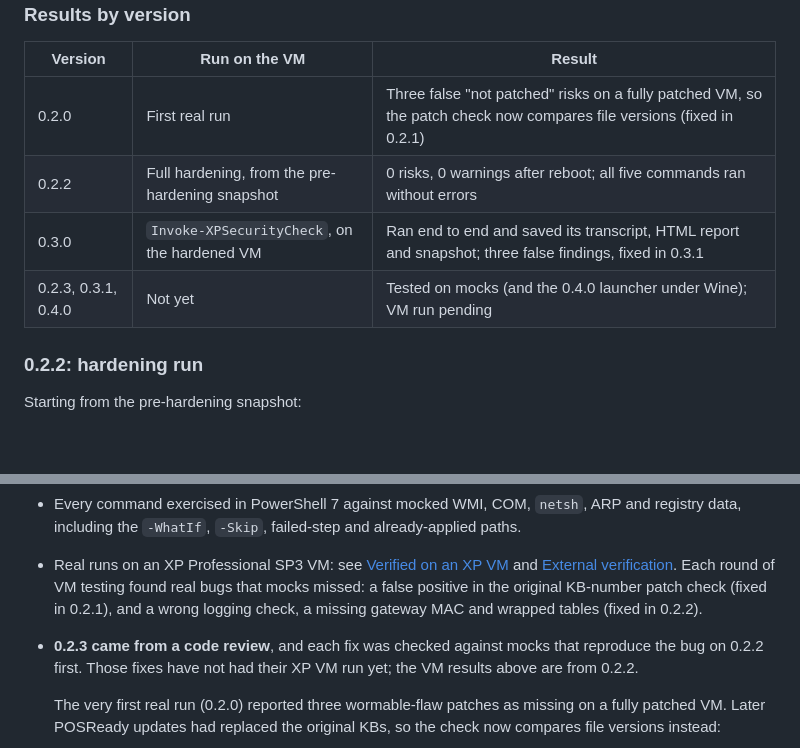
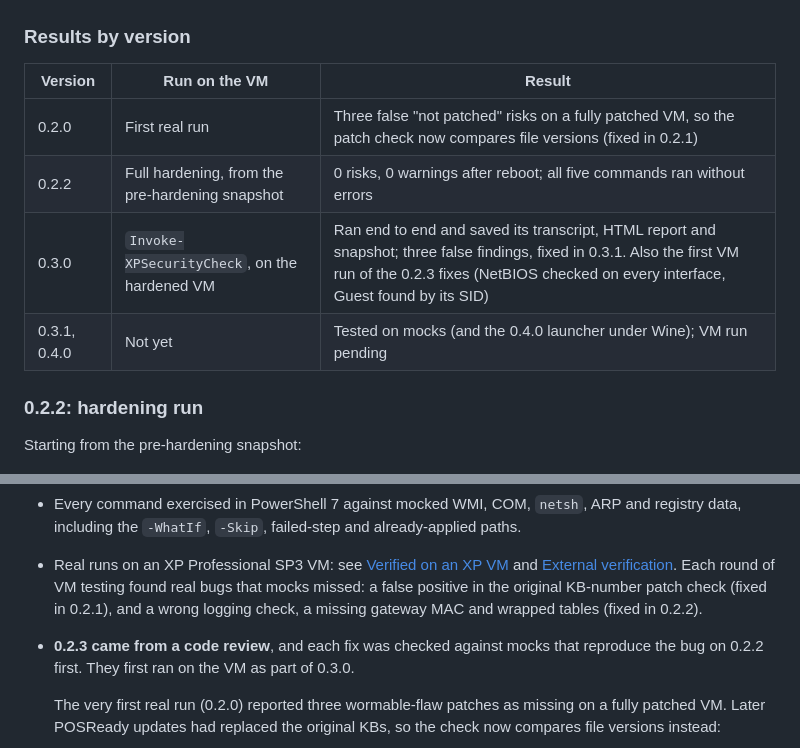
Before and after one commit to EdwardOconnell/powershell-network-security-toolkit-xp, a Markdown page: README.md, 2 parts joined by grey strips. Rendered like a GitHub page; blank space fills up the shorter version.

```diff
--- a/README.md
+++ b/README.md
@@ -375,8 +375,8 @@ All real-machine testing so far has been on one VM:
 |---|---|---|
 | 0.2.0 | First real run | Three false "not patched" risks on a fully patched VM, so the patch check now compares file versions (fixed in 0.2.1) |
 | 0.2.2 | Full hardening, from the pre-hardening snapshot | 0 risks, 0 warnings after reboot; all five commands ran without errors |
-| 0.3.0 | `Invoke-XPSecurityCheck`, on the hardened VM | Ran end to end and saved its transcript, HTML report and snapshot; three false findings, fixed in 0.3.1 |
-| 0.2.3, 0.3.1, 0.4.0 | Not yet | Tested on mocks (and the 0.4.0 launcher under Wine); VM run pending |
+| 0.3.0 | `Invoke-XPSecurityCheck`, on the hardened VM | Ran end to end and saved its transcript, HTML report and snapshot; three false findings, fixed in 0.3.1. Also the first VM run of the 0.2.3 fixes (NetBIOS checked on every interface, Guest found by its SID) |
+| 0.3.1, 0.4.0 | Not yet | Tested on mocks (and the 0.4.0 launcher under Wine); VM run pending |
 
 ### 0.2.2: hardening run
 
@@ -500,7 +500,7 @@ An all-blocked result would look the same if the VM were simply unreachable, so
 - Parsed with the PowerShell language parser, plus a scan for PowerShell 3.0+ syntax: `[pscustomobject]`, `[ordered]`, `-in`, simplified `Where-Object`, `-Parallel`, PS3+ parameters.
 - Every command exercised in PowerShell 7 against mocked WMI, COM, `netsh`, ARP and registry data, including the `-WhatIf`, `-Skip`, failed-step and already-applied paths.
 - Real runs on an XP Professional SP3 VM: see [Verified on an XP VM](#verified-on-an-xp-vm) and [External verification](#external-verification). Each round of VM testing found real bugs that mocks missed: a false positive in the original KB-number patch check (fixed in 0.2.1), and a wrong logging check, a missing gateway MAC and wrapped tables (fixed in 0.2.2).
-- **0.2.3 came from a code review**, and each fix was checked against mocks that reproduce the bug on 0.2.2 first. Those fixes have not had their XP VM run yet; the VM results above are from 0.2.2.
+- **0.2.3 came from a code review**, and each fix was checked against mocks that reproduce the bug on 0.2.2 first. They first ran on the VM as part of 0.3.0.
 
   The very first real run (0.2.0) reported three wormable-flaw patches as missing on a fully patched VM. Later POSReady updates had replaced the original KBs, so the check now compares file versions instead:
 
```
Also changed, not shown: docs/images/exe-menu.png (added).
